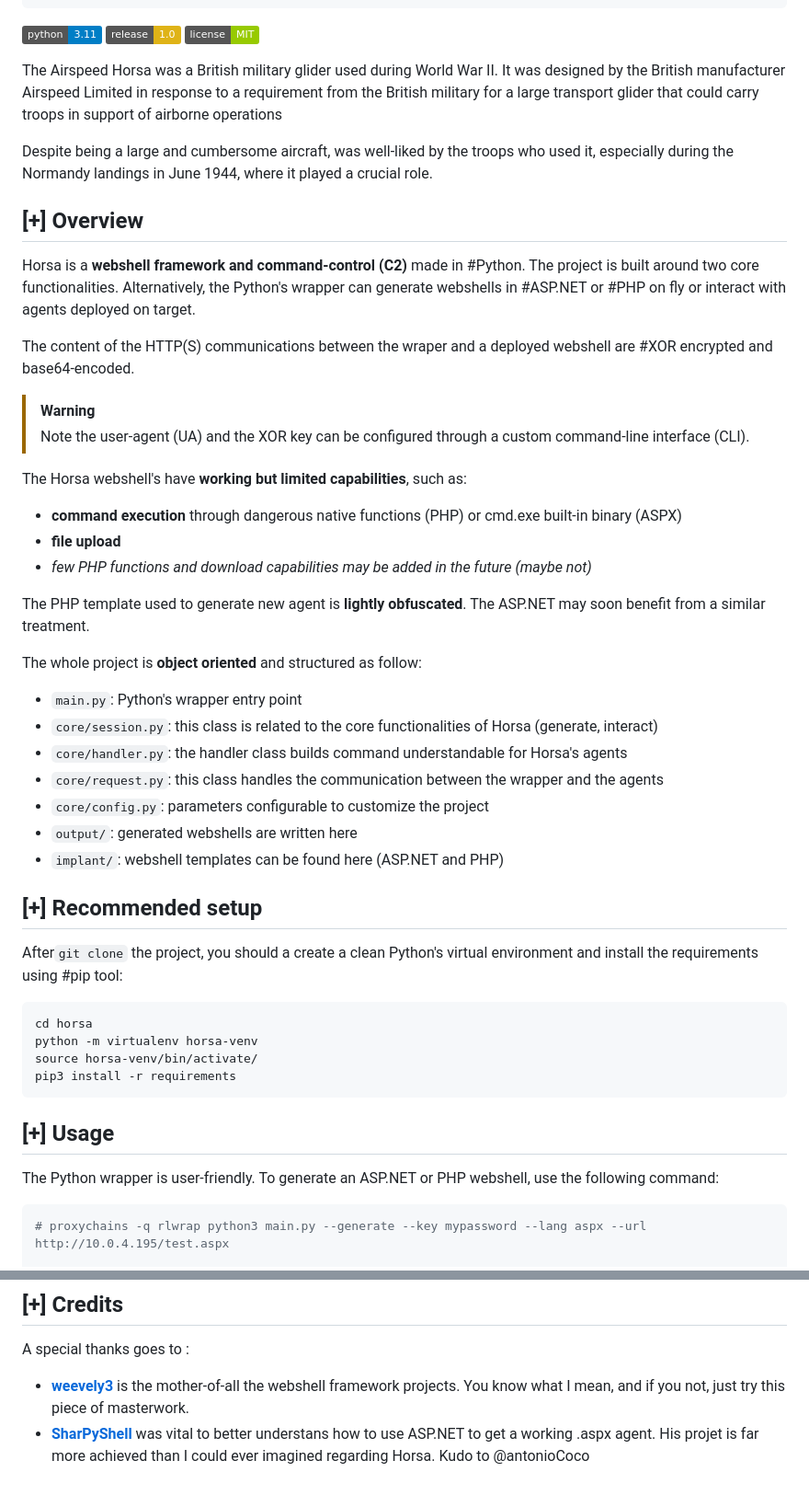
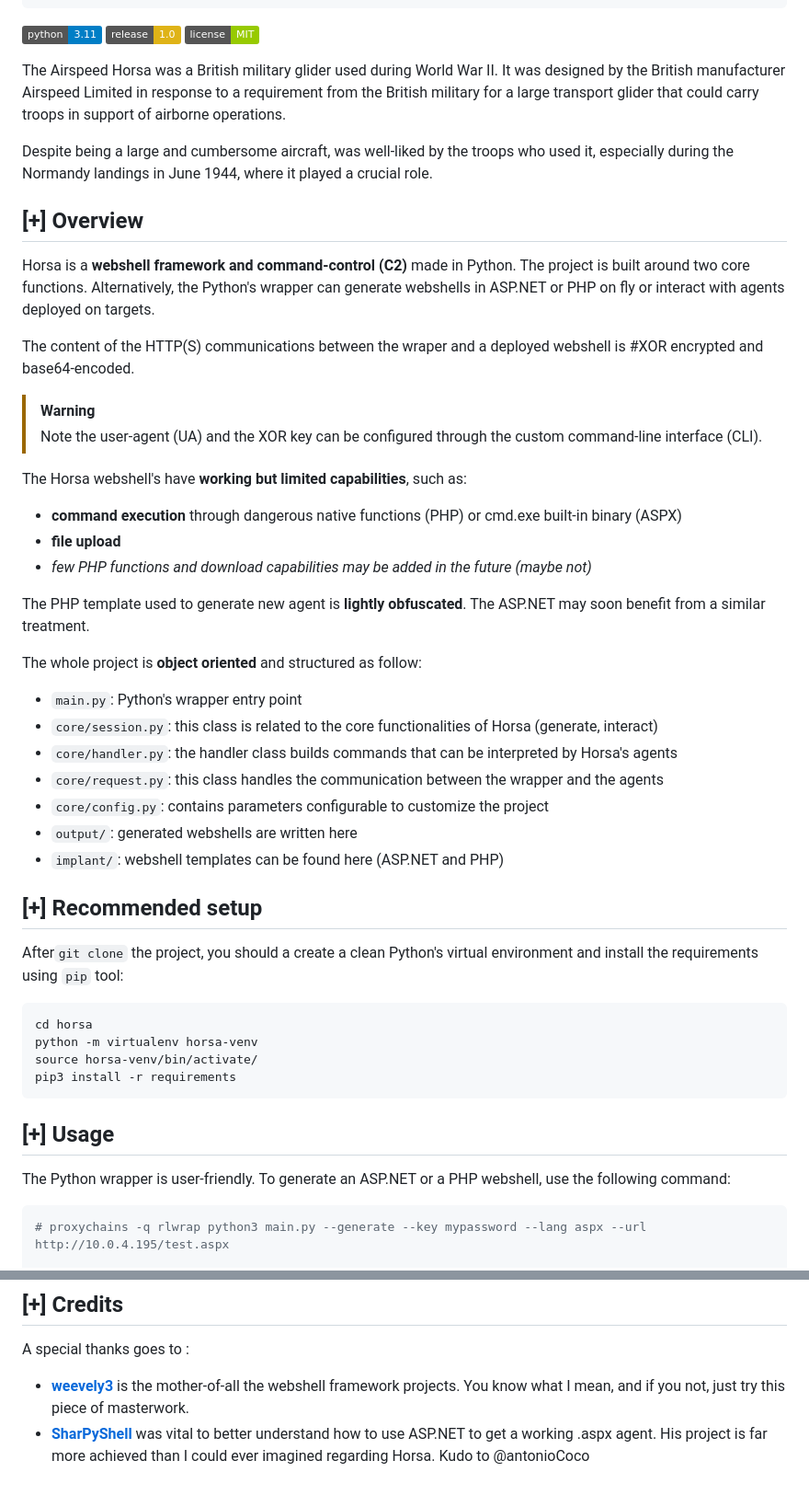
Before and after one commit to hex-a-dec/horsa, a Markdown page: README.md, 2 parts joined by grey strips. Shown at 92% size. Drawn GitHub-style; badges without logos.

````diff
--- a/README.md
+++ b/README.md
@@ -45,18 +45,18 @@
 ![Version](https://img.shields.io/badge/release-1.0-yellow.svg)
 [![License](https://img.shields.io/badge/license-MIT-green.svg)](https://opensource.org/licenses/MIT)
 
-The Airspeed Horsa was a British military glider used during World War II. It was designed by the British manufacturer Airspeed Limited in response to a requirement from the British military for a large transport glider that could carry troops in support of airborne operations
+The Airspeed Horsa was a British military glider used during World War II. It was designed by the British manufacturer Airspeed Limited in response to a requirement from the British military for a large transport glider that could carry troops in support of airborne operations.
 
 Despite being a large and cumbersome aircraft, was well-liked by the troops who used it, especially during the Normandy landings in June 1944, where it played a crucial role.
 
 ## [+] Overview
 
-Horsa is a **webshell framework and command-control (C2)** made in #Python. The project is built around two core functionalities. Alternatively, the Python's wrapper can generate webshells in #ASP.NET or #PHP on fly or interact with agents deployed on target.
+Horsa is a **webshell framework and command-control (C2)** made in Python. The project is built around two core functions. Alternatively, the Python's wrapper can generate webshells in ASP.NET or PHP on fly or interact with agents deployed on targets.
 
-The content of the HTTP(S) communications between the wraper and a deployed webshell are #XOR encrypted and base64-encoded.
+The content of the HTTP(S) communications between the wraper and a deployed webshell is #XOR encrypted and base64-encoded.
 
 >[!WARNING]
->Note the user-agent (UA) and the XOR key can be configured through a custom command-line interface (CLI).
+>Note the user-agent (UA) and the XOR key can be configured through the custom command-line interface (CLI).
 
 The Horsa webshell's have **working but limited capabilities**, such as:
 - **command execution** through dangerous native functions (PHP) or cmd.exe built-in binary (ASPX)
@@ -68,15 +68,15 @@ The PHP template used to generate new agent is **lightly obfuscated**. The ASP.N
 The whole project is **object oriented** and structured as follow:
 - `main.py`: Python's wrapper entry point
 - `core/session.py`: this class is related to the core functionalities of Horsa (generate, interact)
-- `core/handler.py`: the handler class builds command understandable for Horsa's agents
+- `core/handler.py`: the handler class builds commands that can be interpreted by Horsa's agents
 - `core/request.py`: this class handles the communication between the wrapper and the agents
-- `core/config.py`: parameters configurable to customize the project
+- `core/config.py`: contains parameters configurable to customize the project
 - `output/`: generated webshells are written here
 - `implant/`: webshell templates can be found here (ASP.NET and PHP)
 
 ## [+] Recommended setup
 
-After`git clone` the project, you should a create a clean Python's virtual environment and install the requirements using #pip tool:
+After`git clone` the project, you should a create a clean Python's virtual environment and install the requirements using `pip` tool:
 ```bash
 cd horsa
 python -m virtualenv horsa-venv
@@ -85,7 +85,7 @@ pip3 install -r requirements
 ```
 ## [+] Usage
 
-The Python wrapper is user-friendly. To generate an ASP.NET or PHP webshell, use the following command:
+The Python wrapper is user-friendly. To generate an ASP.NET or a PHP webshell, use the following command:
 
 ```shell
 # proxychains -q rlwrap python3 main.py --generate --key mypassword --lang aspx --url http://10.0.4.195/test.aspx
@@ -139,4 +139,4 @@ iis apppool\defaultapppool
 ## [+] Credits
 A special thanks goes to :
 - **[weevely3](https://github.com/epinna/weevely3)** is the mother-of-all the webshell framework projects. You know what I mean, and if you not, just try this piece of masterwork.
-- **[SharPyShell](https://github.com/antonioCoco/SharPyShell)** was vital to better understans how to use ASP.NET to get a working .aspx agent. His projet is far more achieved than I could ever imagined regarding Horsa. Kudo to @antonioCoco
+- **[SharPyShell](https://github.com/antonioCoco/SharPyShell)** was vital to better understand how to use ASP.NET to get a working .aspx agent. His project is far more achieved than I could ever imagined regarding Horsa. Kudo to @antonioCoco
````
